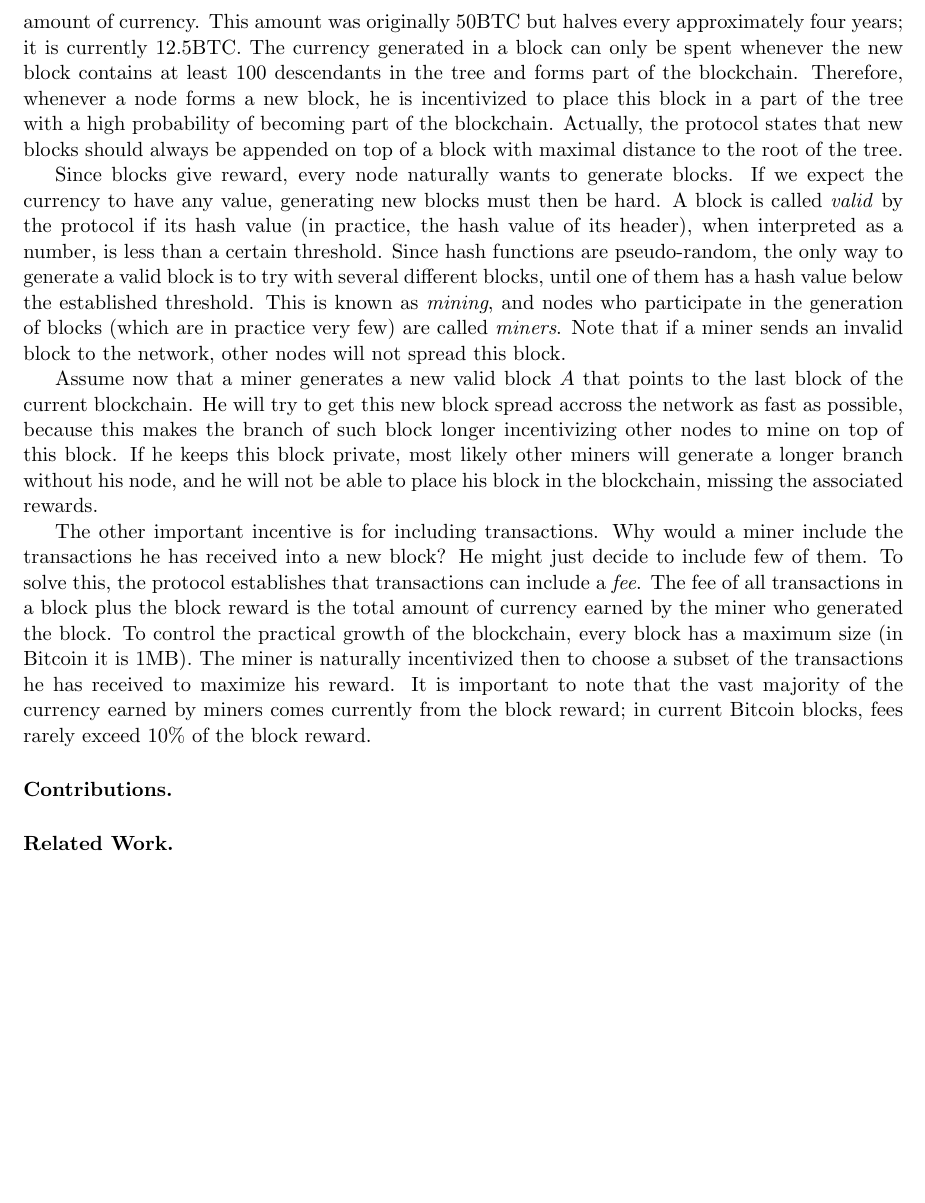
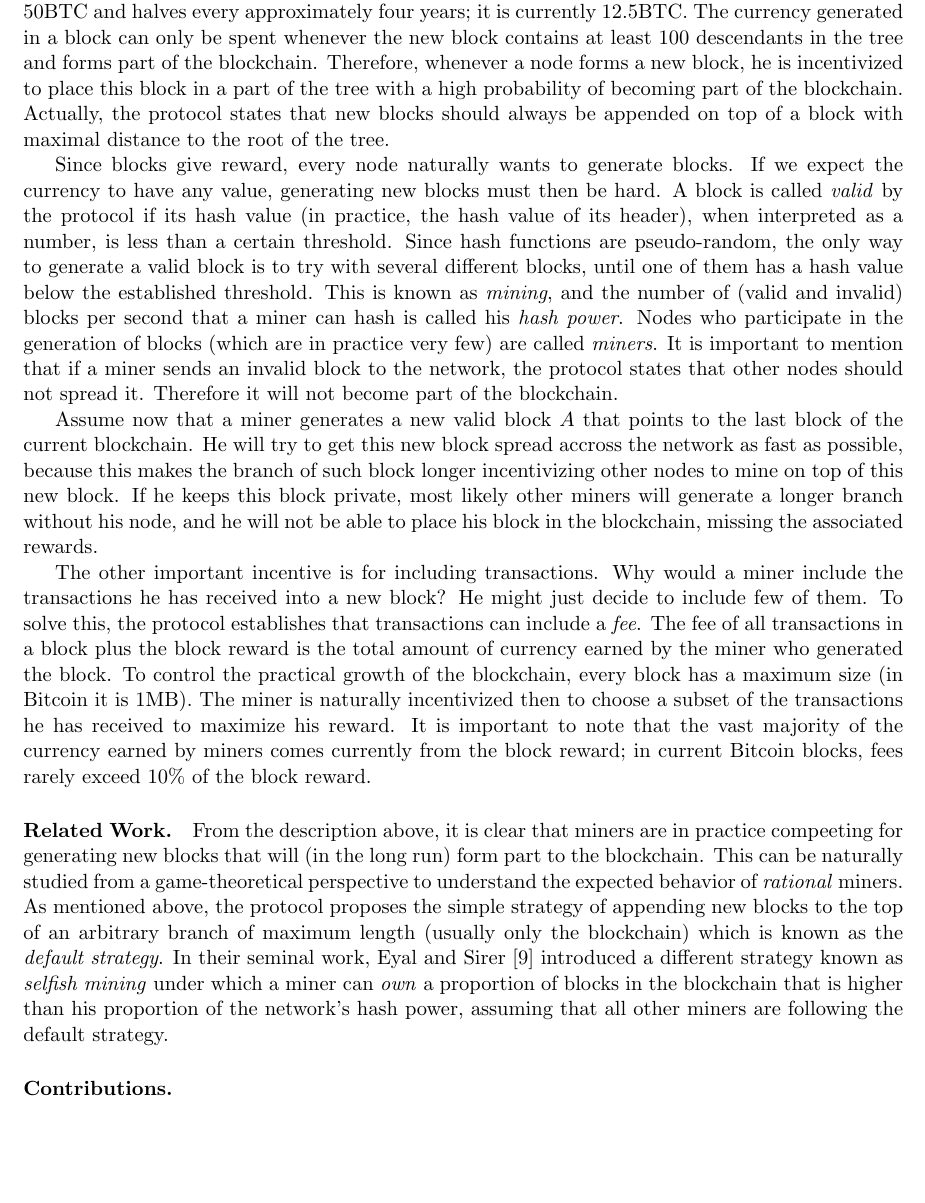
Before and after one commit to etouss/BlockChain, a LaTeX document (AbstractDoc/FOCS/focs.tex, which reads AbstractDoc/FOCS/introduction.tex): part of page 2 of 26, cut at the place of the change, the shorter picture padded with empty space. Compiled offline with pdfLaTeX.

Commit message:
partial work on related work

```diff
--- a/AbstractDoc/FOCS/introduction.tex
+++ b/AbstractDoc/FOCS/introduction.tex
@@ -10,12 +10,13 @@ But despite the success and popularity of cryptocurrencies, the foundational asp
 
-To make the dynamics described above work, the Bitcoin Protocol requires an underlying currency to incentivize actors in the network. The first and most important incentive is for the generation of new blocks. Whenever a node forms a new block, the node is rewarded with a certain amount of currency. This amount was originally 50BTC but halves every approximately four years; it is currently 12.5BTC. The currency generated in a block can only be spent whenever the new block contains at least 100 descendants in the tree and forms part of the blockchain. Therefore, whenever a node forms a new block, he is incentivized to place this block in a part of the tree with a high probability of becoming part of the blockchain. Actually, the protocol states that new blocks should always be appended on top of a block with maximal distance to the root of the tree.
+To make the dynamics described above work in a trustless and decentralized network with adversaries, the Bitcoin Protocol requires an underlying currency to incentivize actors in the network. The first and most important incentive is for the generation of new blocks. Whenever a node forms a new block, the node is rewarded with a certain amount of currency. This amount was originally 50BTC and halves every approximately four years; it is currently 12.5BTC. The currency generated in a block can only be spent whenever the new block contains at least 100 descendants in the tree and forms part of the blockchain. Therefore, whenever a node forms a new block, he is incentivized to place this block in a part of the tree with a high probability of becoming part of the blockchain. Actually, the protocol states that new blocks should always be appended on top of a block with maximal distance to the root of the tree.
 
-Since blocks give reward, every node naturally wants to generate blocks. If we expect the currency to have any value, generating new blocks must then be hard. A block is called \emph{valid} by the protocol if its hash value (in practice, the hash value of its header), when interpreted as a number, is less than a certain threshold. Since hash functions are pseudo-random, the only way to generate a valid block is to try with several different blocks, until one of them has a hash value below the established threshold. This is known as \emph{mining}, and nodes who participate in the generation of blocks (which are in practice very few) are called \emph{miners}. Note that if a miner sends an invalid block to the network, other nodes will not spread this block.
+Since blocks give reward, every node naturally wants to generate blocks. If we expect the currency to have any value, generating new blocks must then be hard. A block is called \emph{valid} by the protocol if its hash value (in practice, the hash value of its header), when interpreted as a number, is less than a certain threshold. Since hash functions are pseudo-random, the only way to generate a valid block is to try with several different blocks, until one of them has a hash value below the established threshold. This is known as \emph{mining}, and the number of (valid and invalid) blocks per second that a miner can hash is called his \emph{hash power}. Nodes who participate in the generation of blocks (which are in practice very few) are called \emph{miners}. It is important to mention that if a miner sends an invalid block to the network, the protocol states that other nodes should not spread it. Therefore it will not become part of the blockchain.
 
-Assume now that a miner generates a new valid block $A$ that points to the last block of the current blockchain. He will try to get this new block spread accross the network as fast as possible, because this makes the branch of such block longer incentivizing other nodes to mine on top of this block. If he keeps this block private, most likely other miners will generate a longer branch without his node, and he will not be able to place his block in the blockchain, missing the associated rewards.
+Assume now that a miner generates a new valid block $A$ that points to the last block of the current blockchain. He will try to get this new block spread accross the network as fast as possible, because this makes the branch of such block longer incentivizing other nodes to mine on top of this new block. If he keeps this block private, most likely other miners will generate a longer branch without his node, and he will not be able to place his block in the blockchain, missing the associated rewards.
 
 The other important incentive is for including transactions. Why would a miner include the transactions he has received into a new block? He might just decide to include few of them. To solve this, the protocol establishes that transactions can include a \emph{fee}. The fee of all transactions in a block plus the block reward is the total amount of currency earned by the miner who generated the block. To control the practical growth of the blockchain, every block has a maximum size (in Bitcoin it is 1MB). The miner is naturally incentivized then to choose a subset of the transactions he has received to maximize his reward. It is important to note that the vast majority of the currency earned by miners comes currently from the block reward; in current Bitcoin blocks, fees rarely exceed 10\% of the block reward.
 
+\paragraph*{\bf Related Work.}
+From the description above, it is clear that miners are in practice compeeting for generating new blocks that will (in the long run) form part to the blockchain. This can be naturally studied from a game-theoretical perspective to understand the expected behavior of \emph{rational} miners. As mentioned above, the protocol proposes the simple strategy of appending new blocks to the top of an arbitrary branch of maximum length (usually only the blockchain) which is known as the \emph{default strategy}. In their seminal work, Eyal and Sirer~\cite{selfishmining2014} introduced a different strategy known as \emph{selfish mining} under which a miner can \emph{own} a proportion of blocks in the blockchain that is higher than his proportion of the network's hash power, assuming that all other miners are following the default strategy. \cite{optimalselfishmining2017
+
 \paragraph*{\bf Contributions.}
-
-\paragraph*{\bf Related Work.}
```
Also changed, not shown: AbstractDoc/FOCS/bibliography.bib (+7 -0 lines), AbstractDoc/FOCS/introduction.tex (4 more changed lines).
